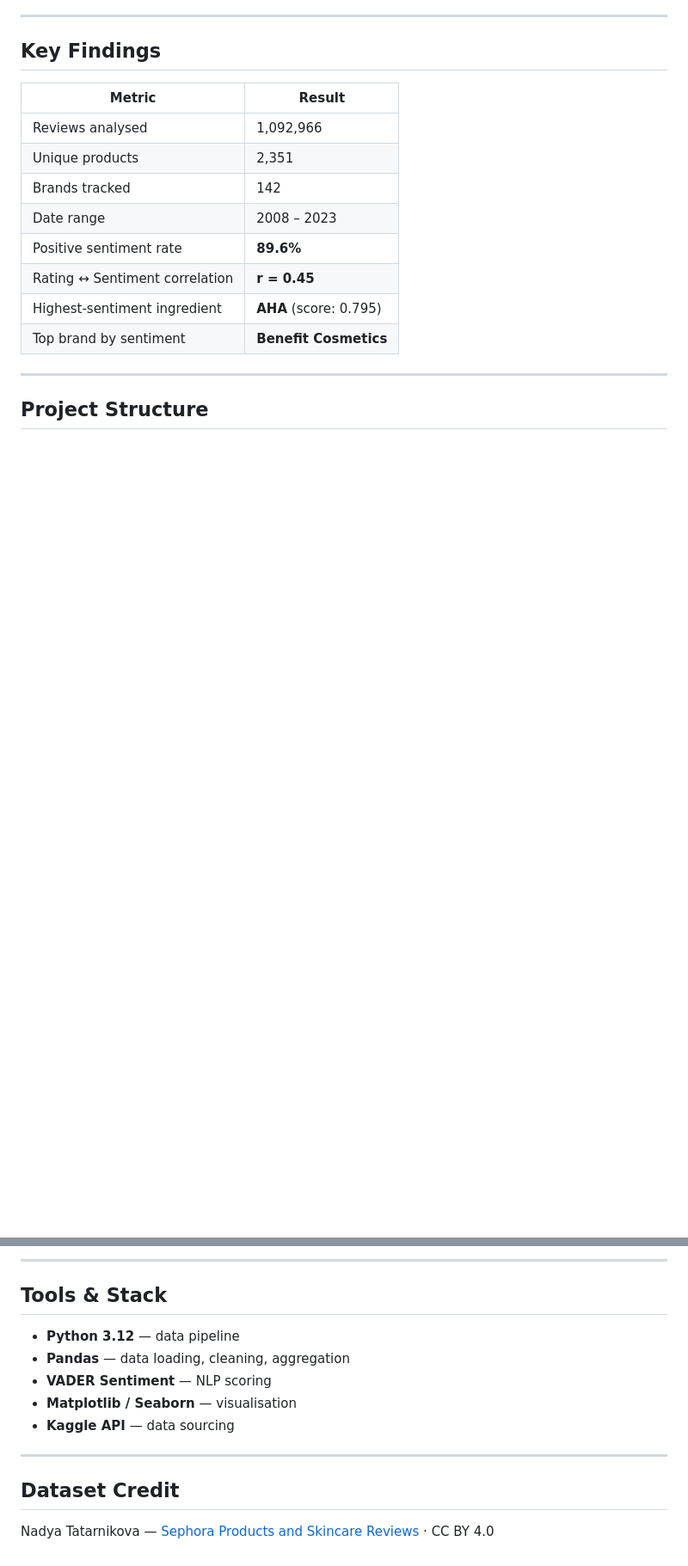
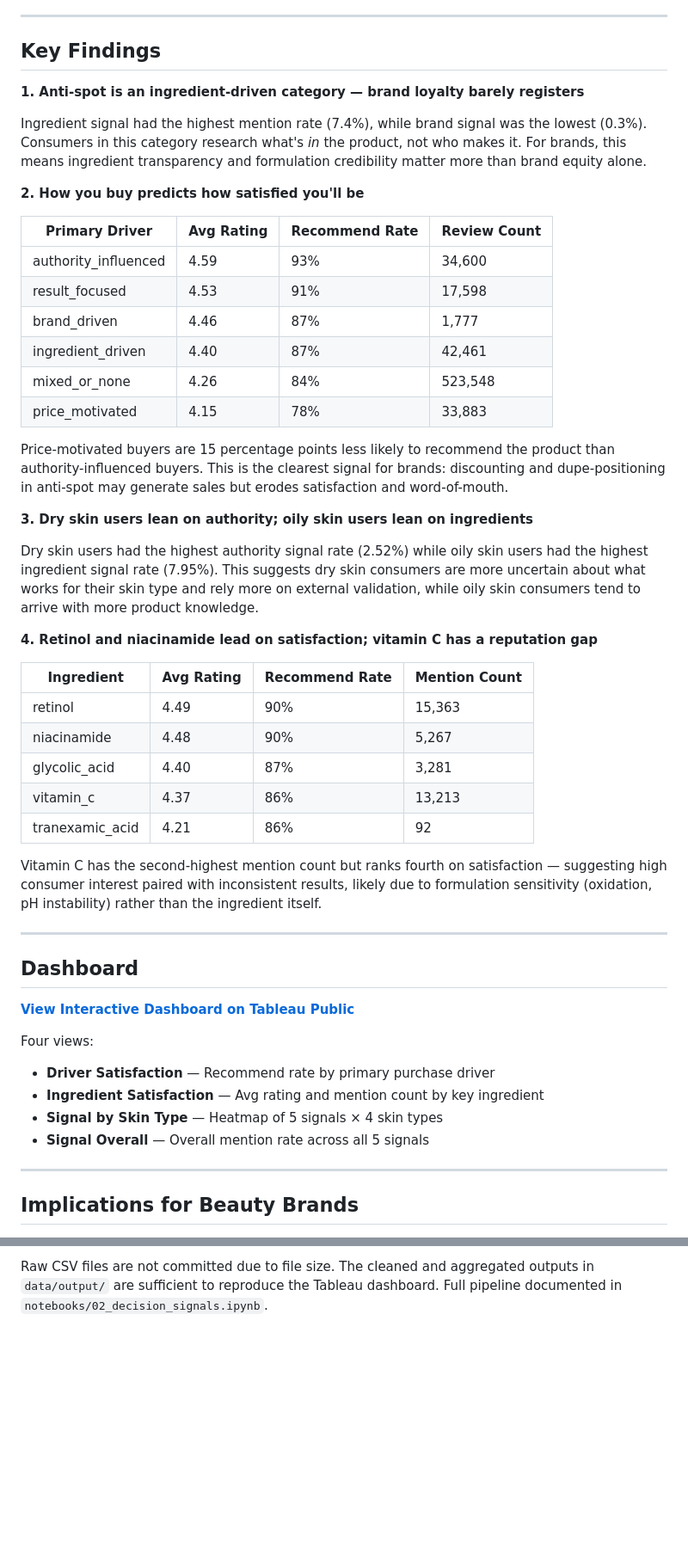
Before and after one commit to DonaldJasper0621/skincare-sentiment-analysis, a Markdown page: README.md, 2 parts joined by grey strips. Shown at 86% size. Rendered like a GitHub page; blank space fills up the shorter version.

```diff
--- a/README.md
+++ b/README.md
@@ -8,17 +60,52 @@ NLP sentiment analysis of 1.09M+ Sephora customer reviews — identifying ingred
 
 ## Key Findings
 
-| Metric | Result |
-|---|---|
-| Reviews analysed | 1,092,966 |
-| Unique products | 2,351 |
-| Brands tracked | 142 |
-| Date range | 2008 – 2023 |
-| Positive sentiment rate | **89.6%** |
-| Rating ↔ Sentiment correlation | **r = 0.45** |
-| Highest-sentiment ingredient | **AHA** (score: 0.795) |
-| Top brand by sentiment | **Benefit Cosmetics** |
+**1. Anti-spot is an ingredient-driven category — brand loyalty barely registers**
+
+Ingredient signal had the highest mention rate (7.4%), while brand signal was the lowest (0.3%). Consumers in this category research what's *in* the product, not who makes it. For brands, this means ingredient transparency and formulation credibility matter more than brand equity alone.
+
+**2. How you buy predicts how satisfied you'll be**
+
+| Primary Driver | Avg Rating | Recommend Rate | Review Count |
+|---|---|---|---|
+| authority_influenced | 4.59 | 93% | 34,600 |
+| result_focused | 4.53 | 91% | 17,598 |
+| brand_driven | 4.46 | 87% | 1,777 |
+| ingredient_driven | 4.40 | 87% | 42,461 |
+| mixed_or_none | 4.26 | 84% | 523,548 |
+| price_motivated | 4.15 | 78% | 33,883 |
+
+Price-motivated buyers are 15 percentage points less likely to recommend the product than authority-influenced buyers. This is the clearest signal for brands: discounting and dupe-positioning in anti-spot may generate sales but erodes satisfaction and word-of-mouth.
+
+**3. Dry skin users lean on authority; oily skin users lean on ingredients**
+
+Dry skin users had the highest authority signal rate (2.52%) while oily skin users had the highest ingredient signal rate (7.95%). This suggests dry skin consumers are more uncertain about what works for their skin type and rely more on external validation, while oily skin consumers tend to arrive with more product knowledge.
+
+**4. Retinol and niacinamide lead on satisfaction; vitamin C has a reputation gap**
+
+| Ingredient | Avg Rating | Recommend Rate | Mention Count |
+|---|---|---|---|
+| retinol | 4.49 | 90% | 15,363 |
+| niacinamide | 4.48 | 90% | 5,267 |
+| glycolic_acid | 4.40 | 87% | 3,281 |
+| vitamin_c | 4.37 | 86% | 13,213 |
+| tranexamic_acid | 4.21 | 86% | 92 |
+
+Vitamin C has the second-highest mention count but ranks fourth on satisfaction — suggesting high consumer interest paired with inconsistent results, likely due to formulation sensitivity (oxidation, pH instability) rather than the ingredient itself.
 
 ---
 
-## Project Structure
+## Dashboard
+
+**[View Interactive Dashboard on Tableau Public](https://public.tableau.com/views/Sephora_Satisfaction_Signall/Dashboard12)**
+
+Four views:
+- **Driver Satisfaction** — Recommend rate by primary purchase driver
+- **Ingredient Satisfaction** — Avg rating and mention count by key ingredient
+- **Signal by Skin Type** — Heatmap of 5 signals × 4 skin types
+- **Signal Overall** — Overall mention rate across all 5 signals
+
+---
+
+## Implications for Beauty Brands
+
@@ -105,15 +167 @@ python analysis.py
----
-
-## Tools & Stack
-
-- **Python 3.12** — data pipeline
-- **Pandas** — data loading, cleaning, aggregation
-- **VADER Sentiment** — NLP scoring
-- **Matplotlib / Seaborn** — visualisation
-- **Kaggle API** — data sourcing
-
----
-
-## Dataset Credit
-
-Nadya Tatarnikova — [Sephora Products and Skincare Reviews](https://www.kaggle.com/datasets/nadyinky/sephora-products-and-skincare-reviews) · CC BY 4.0
+Raw CSV files are not committed due to file size. The cleaned and aggregated outputs in `data/output/` are sufficient to reproduce the Tableau dashboard. Full pipeline documented in `notebooks/02_decision_signals.ipynb`.
```
Also changed, not shown: other parts of README.md (+101 -74 lines).
